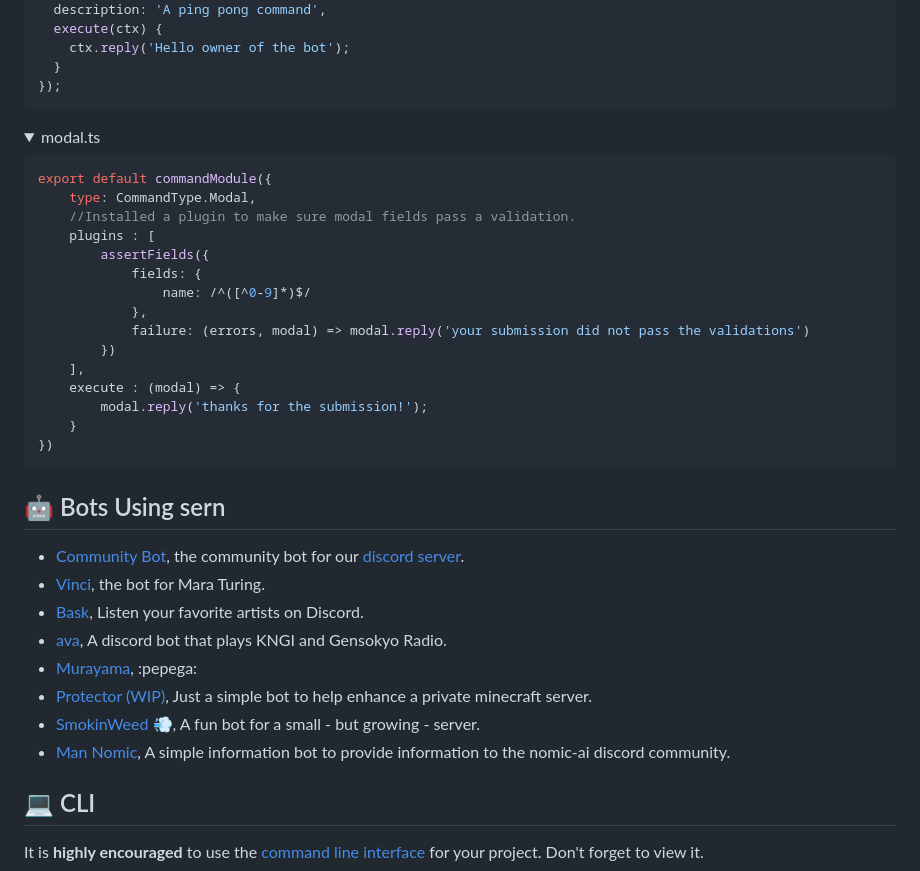
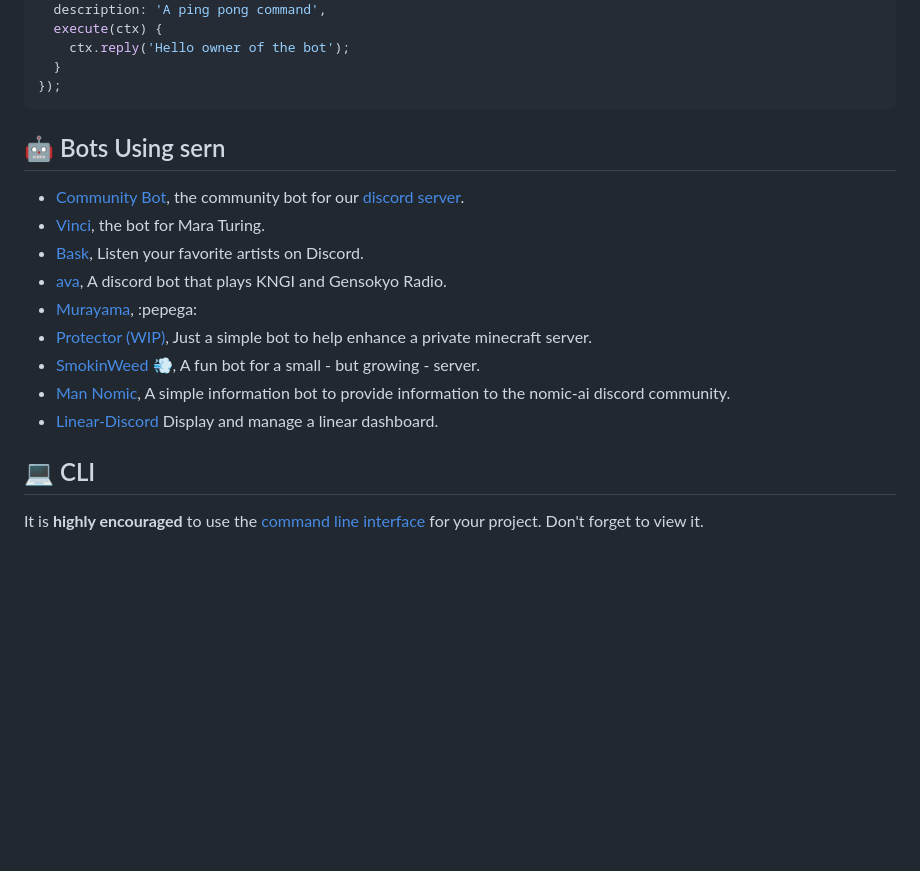
Before and after one commit to sern-handler/handler, a Markdown page: README.md, the part around the change. Rendered like a GitHub page; folded sections open; blank space fills up the shorter version.

````diff
--- a/README.md
+++ b/README.md
@@ -42,26 +42,6 @@ export default commandModule({
 });
 ```
 </details>
-<details><summary>modal.ts</summary>
-
-```ts
-export default commandModule({
-    type: CommandType.Modal,
-    //Installed a plugin to make sure modal fields pass a validation.
-    plugins : [
-        assertFields({
-            fields: {
-                name: /^([^0-9]*)$/
-            },
-            failure: (errors, modal) => modal.reply('your submission did not pass the validations')
-        })
-    ],
-    execute : (modal) => {
-        modal.reply('thanks for the submission!');
-    }
-})
-```
-</details>
 
 
 ## 🤖 Bots Using sern
@@ -73,7 +53,7 @@ export default commandModule({
 - [Protector (WIP)](https://github.com/needhamgary/Protector), Just a simple bot to help enhance a private minecraft server.
 - [SmokinWeed 💨](https://github.com/Peter-MJ-Parker/sern-bud), A fun bot for a small - but growing - server.
 - [Man Nomic](https://github.com/jacoobes/man-nomic), A simple information bot to provide information to the nomic-ai discord community.
-
+- [Linear-Discord](https://github.com/sern-handler/linear-discord) Display and manage a linear dashboard.
 ## 💻 CLI
 
 It is **highly encouraged** to use the [command line interface](https://github.com/sern-handler/cli) for your project. Don't forget to view it.
````
